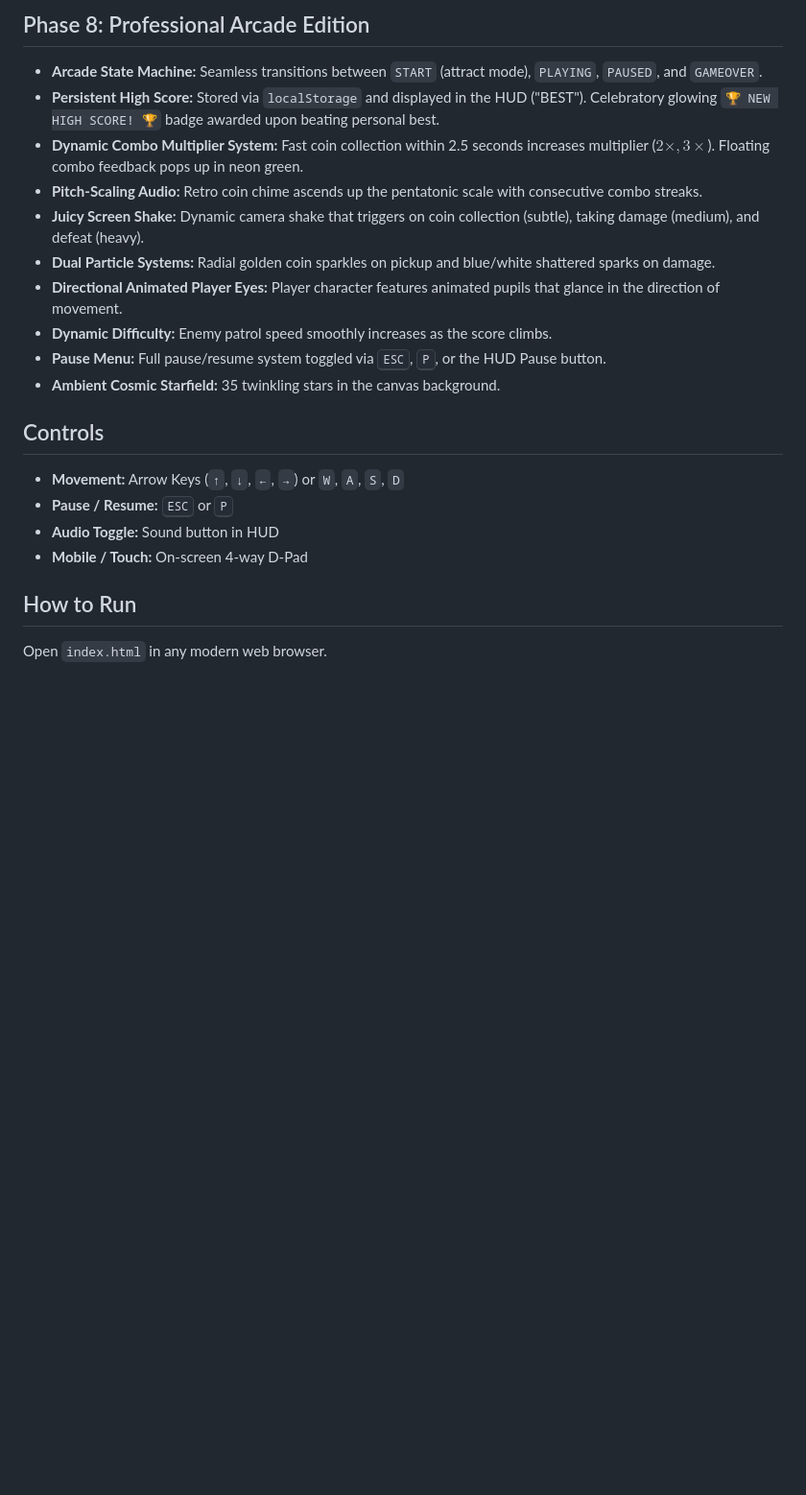
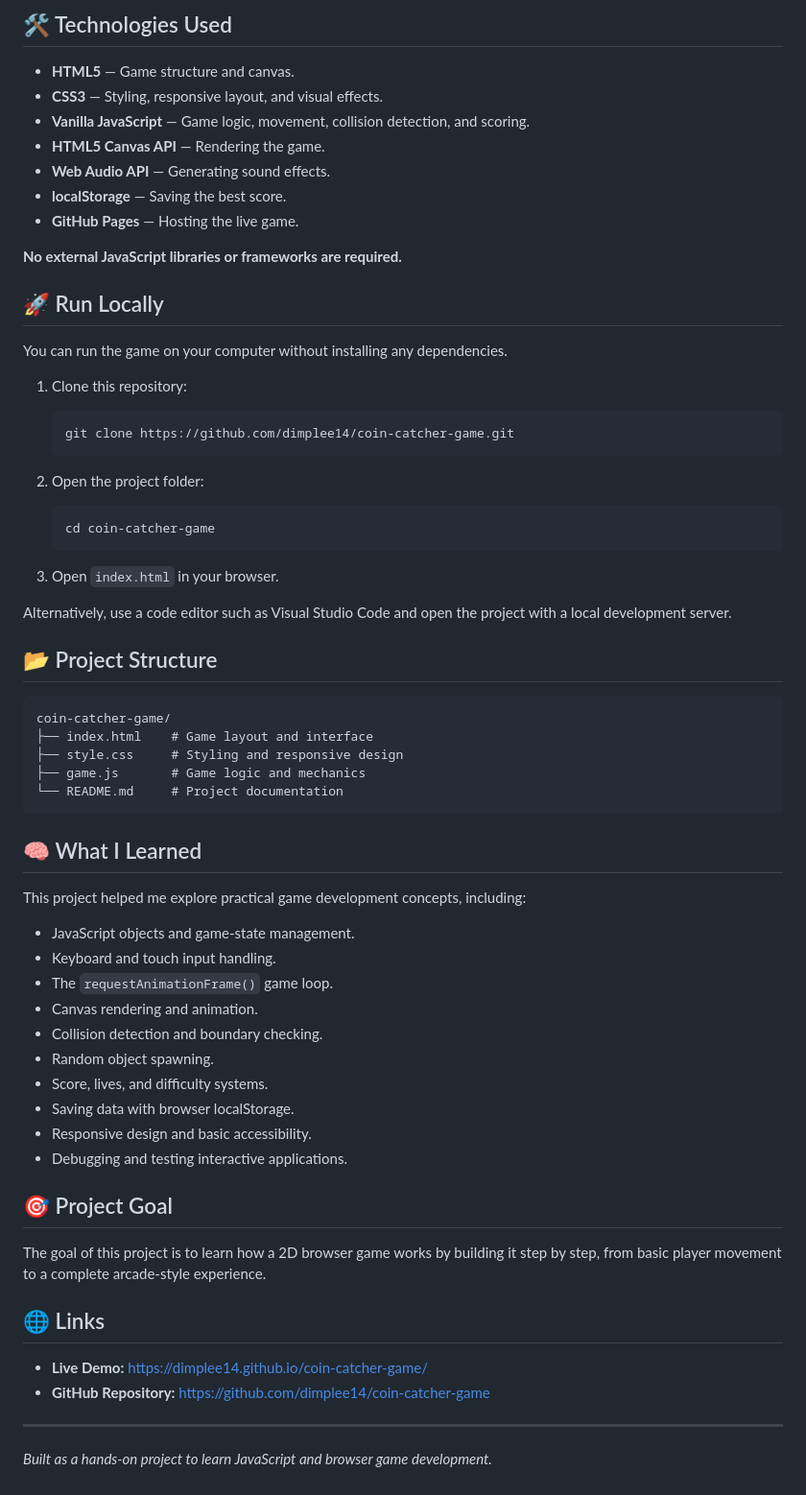
Before and after one commit to dimplee14/coin-catcher-game, a Markdown page: README.md, the part around one of its changes. Shown at 96% size. GitHub-like rendering; blank space fills up the shorter version.

````diff
--- a/README.md
+++ b/README.md
@@ -53,21 +40,70 @@ A classic 2D arcade coin catcher game built with HTML5 Canvas, modern CSS, and v
 
-## Phase 8: Professional Arcade Edition
-- **Arcade State Machine:** Seamless transitions between `START` (attract mode), `PLAYING`, `PAUSED`, and `GAMEOVER`.
-- **Persistent High Score:** Stored via `localStorage` and displayed in the HUD ("BEST"). Celebratory glowing `🏆 NEW HIGH SCORE! 🏆` badge awarded upon beating personal best.
-- **Dynamic Combo Multiplier System:** Fast coin collection within 2.5 seconds increases multiplier ($2\times, 3\times$). Floating combo feedback pops up in neon green.
-- **Pitch-Scaling Audio:** Retro coin chime ascends up the pentatonic scale with consecutive combo streaks.
-- **Juicy Screen Shake:** Dynamic camera shake that triggers on coin collection (subtle), taking damage (medium), and defeat (heavy).
-- **Dual Particle Systems:** Radial golden coin sparkles on pickup and blue/white shattered sparks on damage.
-- **Directional Animated Player Eyes:** Player character features animated pupils that glance in the direction of movement.
-- **Dynamic Difficulty:** Enemy patrol speed smoothly increases as the score climbs.
-- **Pause Menu:** Full pause/resume system toggled via <kbd>ESC</kbd>, <kbd>P</kbd>, or the HUD Pause button.
-- **Ambient Cosmic Starfield:** 35 twinkling stars in the canvas background.
+## 🛠️ Technologies Used
 
-## Controls
-- **Movement:** Arrow Keys (`↑`, `↓`, `←`, `→`) or `W`, `A`, `S`, `D`
-- **Pause / Resume:** <kbd>ESC</kbd> or <kbd>P</kbd>
-- **Audio Toggle:** Sound button in HUD
-- **Mobile / Touch:** On-screen 4-way D-Pad
+- **HTML5** — Game structure and canvas.
+- **CSS3** — Styling, responsive layout, and visual effects.
+- **Vanilla JavaScript** — Game logic, movement, collision detection, and scoring.
+- **HTML5 Canvas API** — Rendering the game.
+- **Web Audio API** — Generating sound effects.
+- **localStorage** — Saving the best score.
+- **GitHub Pages** — Hosting the live game.
 
-## How to Run
-Open `index.html` in any modern web browser.
+**No external JavaScript libraries or frameworks are required.**
+
+## 🚀 Run Locally
+
+You can run the game on your computer without installing any dependencies.
+
+1. Clone this repository:
+
+   ```bash
+   git clone https://github.com/dimplee14/coin-catcher-game.git
+   ```
+
+2. Open the project folder:
+
+   ```bash
+   cd coin-catcher-game
+   ```
+
+3. Open `index.html` in your browser.
+
+Alternatively, use a code editor such as Visual Studio Code and open the project with a local development server.
+
+## 📂 Project Structure
+
+```text
+coin-catcher-game/
+├── index.html    # Game layout and interface
+├── style.css     # Styling and responsive design
+├── game.js       # Game logic and mechanics
+└── README.md     # Project documentation
+```
+
+## 🧠 What I Learned
+
+This project helped me explore practical game development concepts, including:
+
+- JavaScript objects and game-state management.
+- Keyboard and touch input handling.
+- The `requestAnimationFrame()` game loop.
+- Canvas rendering and animation.
+- Collision detection and boundary checking.
+- Random object spawning.
+- Score, lives, and difficulty systems.
+- Saving data with browser localStorage.
+- Responsive design and basic accessibility.
+- Debugging and testing interactive applications.
+
+## 🎯 Project Goal
+
+The goal of this project is to learn how a 2D browser game works by building it step by step, from basic player movement to a complete arcade-style experience.
+
+## 🌐 Links
+
+- **Live Demo:** https://dimplee14.github.io/coin-catcher-game/
+- **GitHub Repository:** https://github.com/dimplee14/coin-catcher-game
+
+---
+
+*Built as a hands-on project to learn JavaScript and browser game development.*
````
Also changed, not shown: other parts of README.md (+31 -44 lines).
